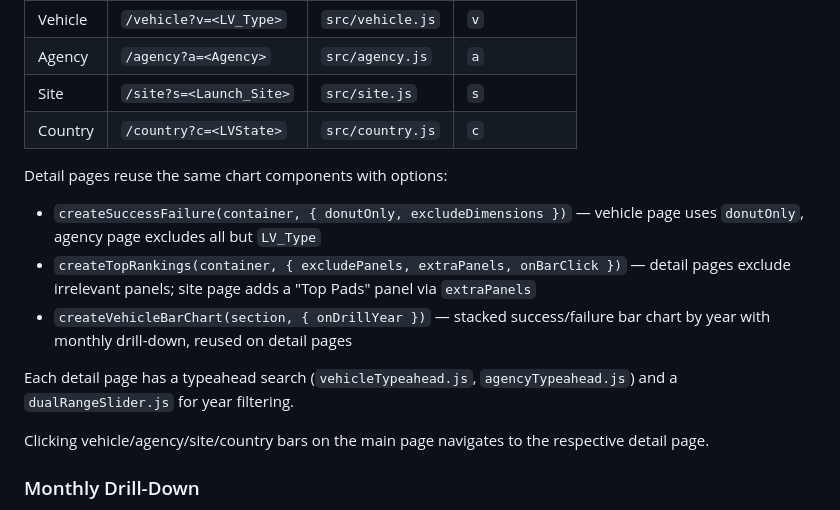
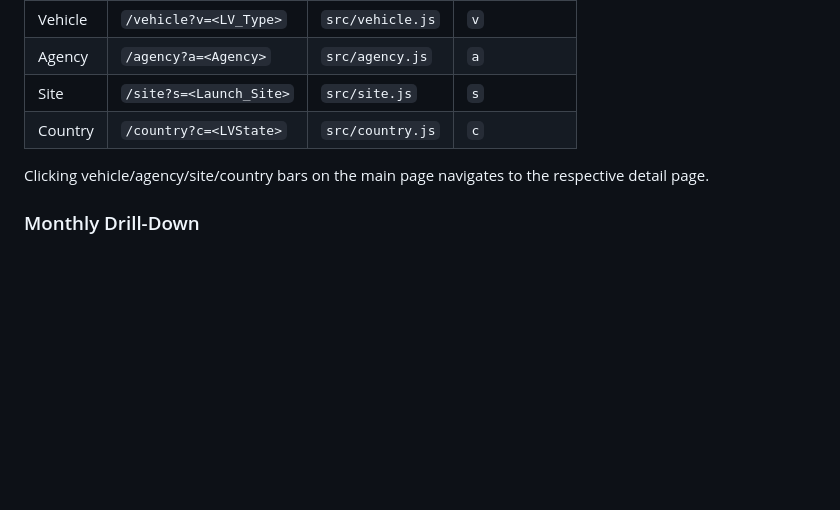
Before and after one commit to justincoh/launches, a Markdown page: CLAUDE.md, the part around one of its changes. Drawn GitHub-style; blank space fills up the shorter version.

```diff
--- a/CLAUDE.md
+++ b/CLAUDE.md
@@ -64,13 +47,6 @@ Vite is configured as `appType: 'mpa'` with separate HTML entry points. Each det
 | Site | `/site?s=<Launch_Site>` | `src/site.js` | `s` |
 | Country | `/country?c=<LVState>` | `src/country.js` | `c` |
 
-Detail pages reuse the same chart components with options:
-- `createSuccessFailure(container, { donutOnly, excludeDimensions })` — vehicle page uses `donutOnly`, agency page excludes all but `LV_Type`
-- `createTopRankings(container, { excludePanels, extraPanels, onBarClick })` — detail pages exclude irrelevant panels; site page adds a "Top Pads" panel via `extraPanels`
-- `createVehicleBarChart(section, { onDrillYear })` — stacked success/failure bar chart by year with monthly drill-down, reused on detail pages
-
-Each detail page has a typeahead search (`vehicleTypeahead.js`, `agencyTypeahead.js`) and a `dualRangeSlider.js` for year filtering.
-
 Clicking vehicle/agency/site/country bars on the main page navigates to the respective detail page.
 
 ### Monthly Drill-Down
```
Also changed, not shown: other parts of CLAUDE.md (+2 -33 lines).
